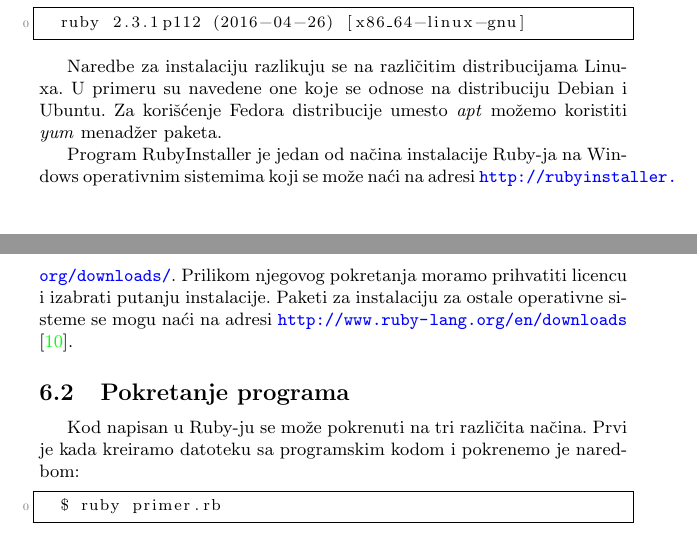
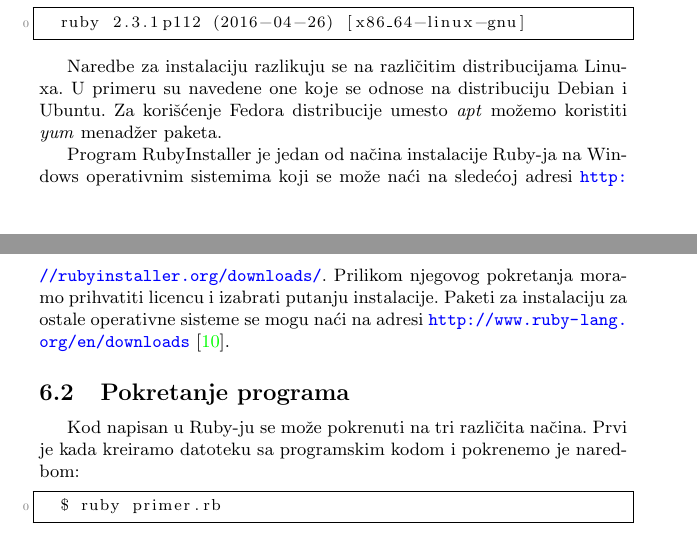
Before and after one commit to nickjovana/Metodologija-strucnog-i-naucnog-rada, a LaTeX document (07_Ruby_TosevNikolicDjordjevicJovicic.tex): two parts of pages 10 and 11 of 12, joined at a grey line, cut so that both start at the same text. Compiled offline with pdfLaTeX.

Commit message:
Odgovor1

```diff
--- a/07_Ruby_TosevNikolicDjordjevicJovicic.tex
+++ b/07_Ruby_TosevNikolicDjordjevicJovicic.tex
@@ -332,7 +332,7 @@ Treba da se dobije izlaz nalik ovom:
 
 Naredbe za instalaciju razlikuju se na različitim distribucijama Linuxa. U primeru su navedene one koje se odnose na distribuciju Debian i Ubuntu. Za korišćenje Fedora distribucije umesto \emph{apt} možemo koristiti \emph{yum} menadžer paketa.
 
-Program RubyInstaller je jedan od načina instalacije Ruby-ja na Windows operativnim sistemima koji se može naći na adresi \url{http://rubyinstaller.org/downloads/}. Prilikom njegovog pokretanja moramo prihvatiti licencu i izabrati putanju instalacije. Paketi za instalaciju za ostale operativne sisteme se mogu naći na adresi \url{http://www.ruby-lang.org/en/downloads} \cite{rubyLang}.
+Program RubyInstaller je jedan od načina instalacije Ruby-ja na Windows operativnim sistemima koji se može naći na sledećoj adresi \url{http://rubyinstaller.org/downloads/}. Prilikom njegovog pokretanja moramo prihvatiti licencu i izabrati putanju instalacije. Paketi za instalaciju za ostale operativne sisteme se mogu naći na adresi \url{http://www.ruby-lang.org/en/downloads} \cite{rubyLang}.
 \subsection{Pokretanje programa}
 Kod napisan u Ruby-ju se može pokrenuti na tri različita načina. Prvi je kada kreiramo datoteku sa programskim kodom i pokrenemo je naredbom:
 \begin{lstlisting}[language=bash]
```
Also changed, not shown: 07_Ruby_TosevNikolicDjordjevicJovicic.pdf, 2 other files.
